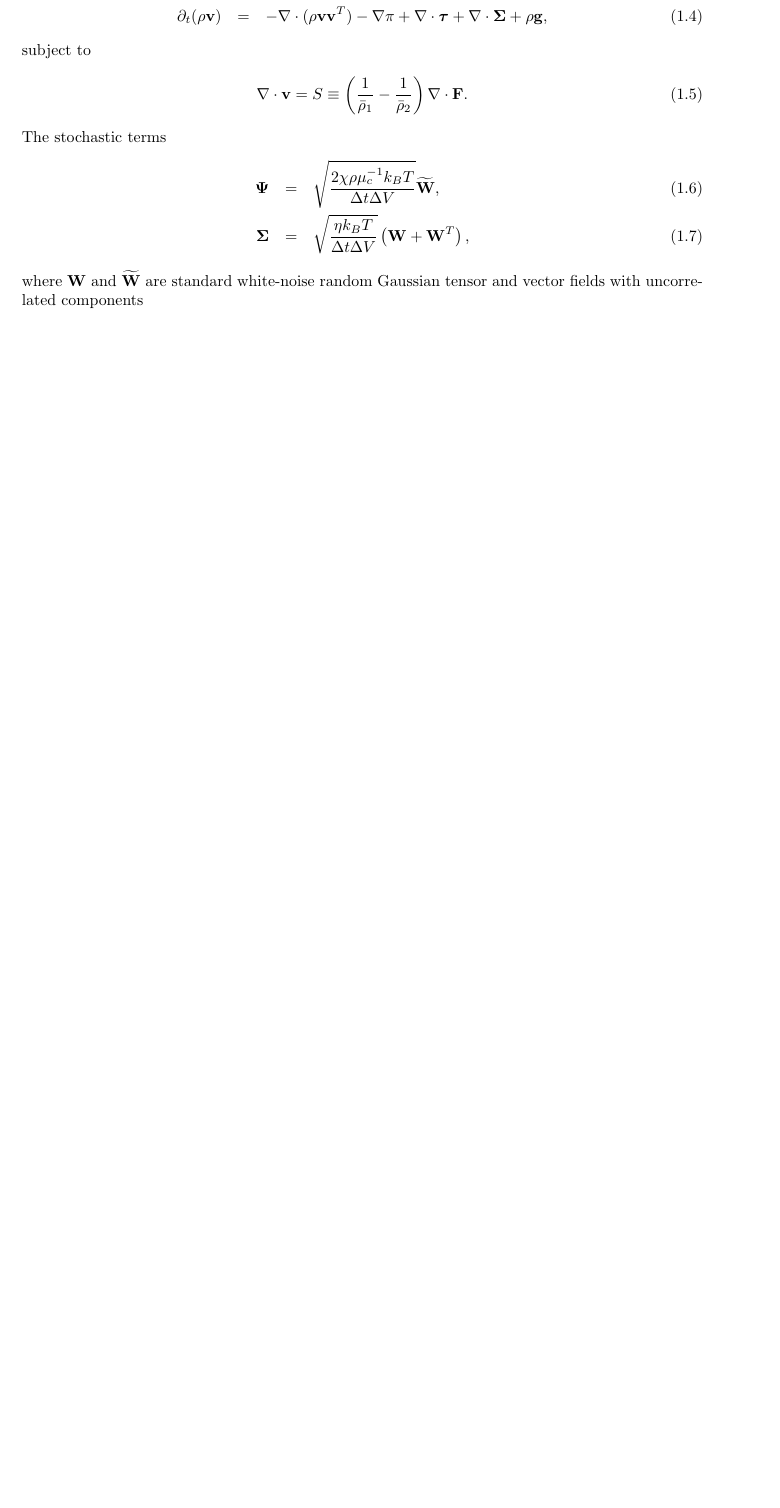
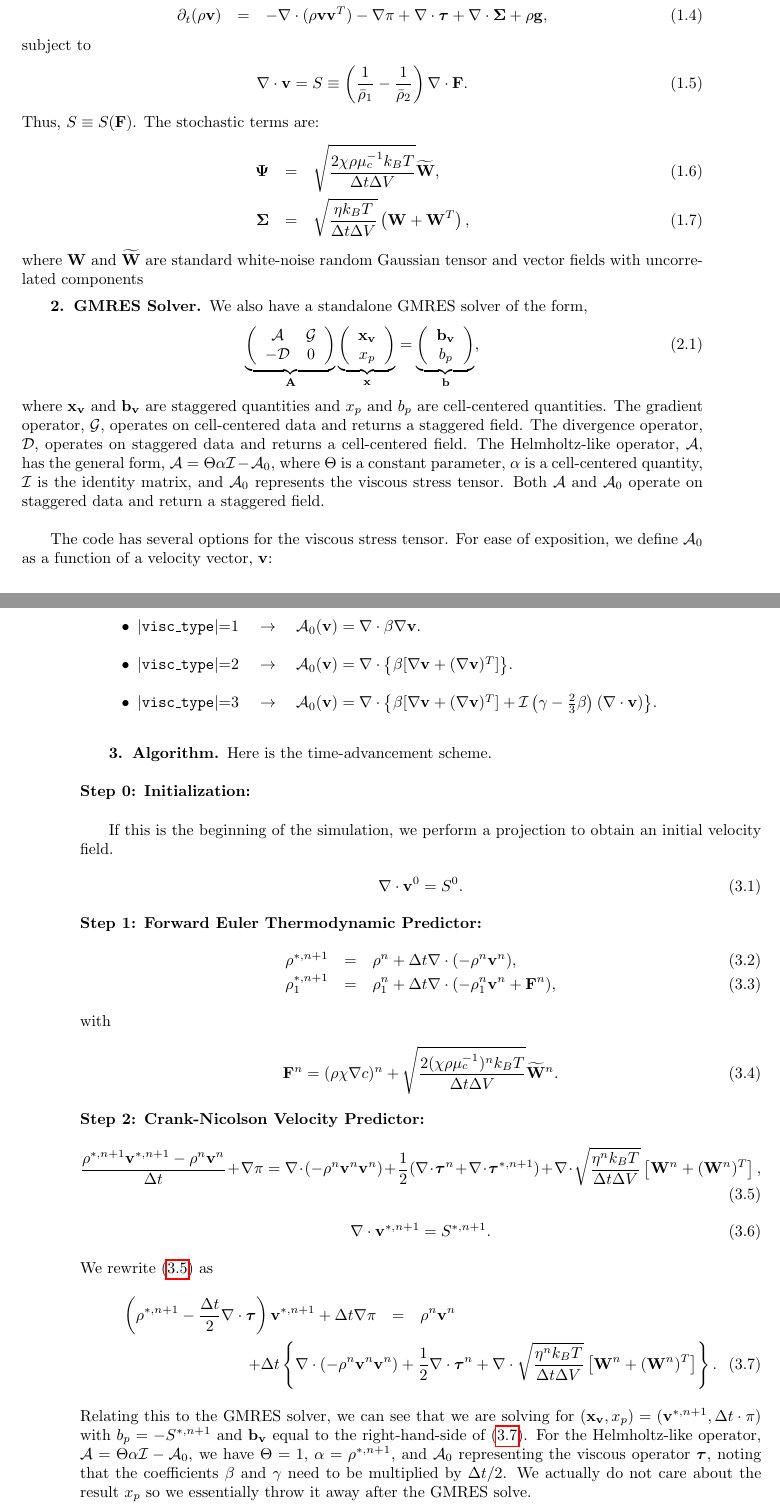
Before and after one commit to AMReX-FHD/LowMachFHD, a LaTeX paper (exec/lowMach_implicit/doc/DesignDocument.tex): part of the page before the commit and two parts of pages 1 and 2 of 3 after it, the two joined at a grey line, cut so that both start at the same text, the shorter picture padded with empty space. Compiled offline with pdfLaTeX; a LaTeX package or settings file that is missing is left out.

Commit message:
starting to piece together implicit framework

```diff
--- a/exec/lowMach_implicit/doc/DesignDocument.tex
+++ b/exec/lowMach_implicit/doc/DesignDocument.tex
@@ -27,14 +27,19 @@
    \kern-.15em\lower.25ex\hbox{\the\scriptscriptfont0 #2}}
   {#1\!/#2}}
 
+\def\Ab {{\bf A}}
+\def\bb {{\bf b}}
 \def\Fb {{\bf F}}
 \def\gb {{\bf g}}
 \def\vb {{\bf v}}
 \def\Wb {{\bf W}}
+\def\xb {{\bf x}}
 
 \def\Psib {\boldsymbol{\Psi}}
 \def\taub {\boldsymbol{\tau}}
 \def\Sigmab {\boldsymbol{\Sigma}}
+
+\def\half {\frac{1}{2}}
 
 \begin{document}
 
@@ -68,7 +73,7 @@ subject to
 \begin{equation}
 \nabla\cdot\vb = S \equiv \left(\frac{1}{\bar\rho_1}-\frac{1}{\bar\rho_2}\right)\nabla\cdot\Fb.
 \end{equation}
-The stochastic terms
+Thus, $S \equiv S(\Fb)$.  The stochastic terms are:
 \begin{eqnarray}
 \Psib &=& \sqrt{\frac{2\chi\rho\mu_c^{-1}k_BT}{\Delta t\Delta V}}\widetilde\Wb,\\
 \Sigmab &=& \sqrt{\frac{\eta k_B T}{\Delta t\Delta V}}\left(\Wb + \Wb^T\right),
@@ -76,5 +81,85 @@ The stochastic terms
 where $\Wb$ and $\widetilde\Wb$ are standard white-noise random Gaussian tensor
 and vector fields with uncorrelated components
 
+\section{GMRES Solver}
+We also have a standalone GMRES solver of the form,
+\begin{equation}
+\underbrace{
+\left(\begin{array}{cc}
+\mathcal{A} & \mathcal{G} \\
+-\mathcal{D} & 0
+\end{array}\right)
+}_{\Ab}
+\underbrace{
+\left(\begin{array}{c}
+\xb_{\vb} \\
+x_p
+\end{array}\right)
+}_{\xb}
+=
+\underbrace{
+\left(\begin{array}{c}
+\bb_{\vb}\\
+b_p
+\end{array}\right)}_{\bb},
+\end{equation}
+where $\xb_\vb$ and $\bb_\vb$ are staggered quantities and $x_p$ and $b_p$ are
+cell-centered quantities.  The gradient operator, $\mathcal{G}$, operates on
+cell-centered data and returns a staggered field.  The divergence operator,
+$\mathcal{D}$, operates on staggered data and returns a cell-centered field.
+The Helmholtz-like operator, $\mathcal{A}$, has the general form,
+$\mathcal{A} = \Theta\alpha\mathcal{I} - \mathcal{A}_0$, where
+$\Theta$ is a constant parameter,
+$\alpha$ is a cell-centered quantity,
+$\mathcal{I}$ is the identity matrix,
+and $\mathcal{A}_0$ represents the viscous stress tensor.
+Both $\mathcal{A}$ and $\mathcal{A}_0$ operate on staggered data and return
+a staggered field.\\
 
+The code has several options for the viscous stress tensor.  For ease of exposition,
+we define $\mathcal{A}_0$ as a function of a velocity vector, $\vb$:\\
+\begin{itemize}
+\item $|${\tt visc\_type}$|$=1 $\quad\rightarrow\quad \mathcal{A}_0(\vb) = \nabla\cdot\beta\nabla\vb$.\\
+\item $|${\tt visc\_type}$|$=2 $\quad\rightarrow\quad \mathcal{A}_0(\vb) = \nabla\cdot\left\{\beta[\nabla\vb + (\nabla\vb)^T]\right\}$.\\
+\item $|${\tt visc\_type}$|$=3 $\quad\rightarrow\quad \mathcal{A}_0(\vb) = \nabla\cdot\left\{\beta[\nabla\vb + (\nabla\vb)^T] + \mathcal{I}\left(\gamma - \frac{2}{3}\beta\right)(\nabla\cdot\vb)\right\}$.\\
+\end{itemize}
 
+\section{Algorithm}
+Here is the time-advancement scheme.\\ \\
+{\bf Step 0: Initialization:}\\
+
+If this is the beginning of the simulation, we perform a projection to obtain an initial velocity
+field.
+\begin{equation}
+\nabla\cdot\vb^0 = S^0.
+\end{equation}
+{\bf Step 1: Forward Euler Thermodynamic Predictor:}
+\begin{eqnarray}
+\rho^{*,n+1} &=& \rho^n + \Delta t\nabla\cdot(-\rho^n\vb^n),\\
+\rho_1^{*,n+1} &=& \rho_1^n + \Delta t\nabla\cdot(-\rho_1^n\vb^n + \Fb^n),
+\end{eqnarray}
+with
+\begin{equation}
+\Fb^n = (\rho\chi\nabla c)^n + \sqrt{\frac{2(\chi\rho\mu_c^{-1})^nk_BT}{\Delta t\Delta V}}\widetilde\Wb^n.
+\end{equation}
+{\bf Step 2: Crank-Nicolson Velocity Predictor:}
+\begin{equation}
+\frac{\rho^{*,n+1}\vb^{*,n+1} - \rho^n\vb^n}{\Delta t} + \nabla\pi = \nabla\cdot(-\rho^n\vb^n\vb^n) + \half(\nabla\cdot\taub^n + \nabla\cdot\taub^{*,n+1}) + \nabla\cdot\sqrt{\frac{\eta^n k_B T}{\Delta t\Delta V}}\left[\Wb^n + (\Wb^n)^T\right],\label{eq:CN Vel Pred}
+\end{equation}
+\begin{equation}
+\nabla\cdot\vb^{*,n+1} = S^{*,n+1}.
+\end{equation}
+We rewrite (\ref{eq:CN Vel Pred}) as
+\begin{eqnarray}
+\left(\rho^{*,n+1} - \frac{\Delta t}{2}\nabla\cdot\taub\right)\vb^{*,n+1} + \Delta t\nabla\pi &=& \rho^n\vb^n\nonumber\\
+&&\hspace{-1.5in}+ \Delta t\left\{\nabla\cdot(-\rho^n\vb^n\vb^n) + \half\nabla\cdot\taub^n + \nabla\cdot\sqrt{\frac{\eta^n k_B T}{\Delta t\Delta V}}\left[\Wb^n + (\Wb^n)^T\right]\right\}.\label{eq:CN Vel Pred2}
+\end{eqnarray}
+Relating this to the GMRES solver, we can see that we are solving for
+$(\xb_\vb,x_p) = (\vb^{*,n+1},\Delta t\cdot\pi)$ with $b_p = -S^{*,n+1}$ and $\bb_\vb$ equal to the
+right-hand-side of (\ref{eq:CN Vel Pred2}).  For the Helmholtz-like operator,
+$\mathcal{A}=\Theta\alpha\mathcal{I} - \mathcal{A}_0$, we have $\Theta=1$, $\alpha=\rho^{*,n+1}$,
+and $\mathcal{A}_0$ representing the viscous operator $\taub$, noting that the coefficients
+$\beta$ and $\gamma$ need to be multiplied by $\Delta t/2$.  We actually do not care about
+the result $x_p$ so we essentially throw it away after the GMRES solve.\\ \\
+{\bf Step 3: Trapezoidal Thermodynamic Corrector:}
+\begin{eqnarray}
```
Also changed, not shown: exec/lowMach_implicit/doc/DesignDocument.tex (21 more changed lines), 5 other files.
